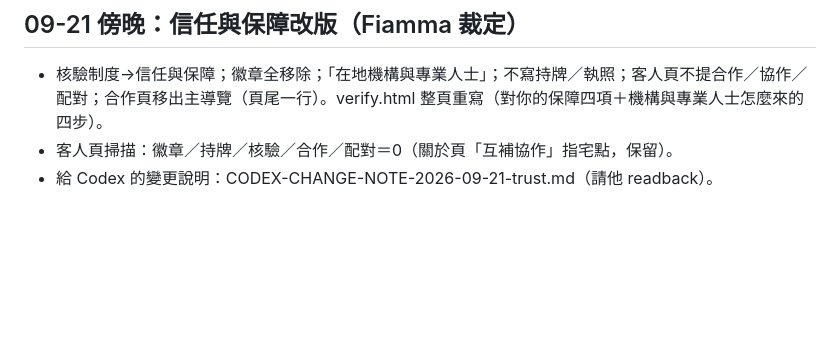
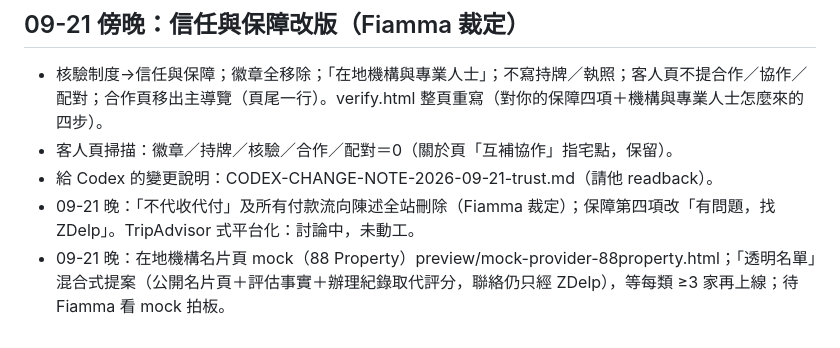
Before and after one commit to firebee09/zdelp-site, a Markdown page: HANDOVER-2026-09-20.md, the part around the change. Drawn GitHub-style; blank space fills up the shorter version.

Commit message:
Provider profile page mock (88 Property)
Co-Authored-By: Claude Fable 5.1 <noreply@anthropic.com>

```diff
--- a/HANDOVER-2026-09-20.md
+++ b/HANDOVER-2026-09-20.md
@@ -68,3 +68,5 @@
 - 核驗制度→信任與保障；徽章全移除；「在地機構與專業人士」；不寫持牌／執照；客人頁不提合作／協作／配對；合作頁移出主導覽（頁尾一行）。verify.html 整頁重寫（對你的保障四項＋機構與專業人士怎麼來的四步）。
 - 客人頁掃描：徽章／持牌／核驗／合作／配對＝0（關於頁「互補協作」指宅點，保留）。
 - 給 Codex 的變更說明：CODEX-CHANGE-NOTE-2026-09-21-trust.md（請他 readback）。
+- 09-21 晚：「不代收代付」及所有付款流向陳述全站刪除（Fiamma 裁定）；保障第四項改「有問題，找 ZDelp」。TripAdvisor 式平台化：討論中，未動工。
+- 09-21 晚：在地機構名片頁 mock（88 Property）preview/mock-provider-88property.html；「透明名單」混合式提案（公開名片頁＋評估事實＋辦理紀錄取代評分，聯絡仍只經 ZDelp），等每類 ≥3 家再上線；待 Fiamma 看 mock 拍板。
```
Also changed, not shown: CODEX-CHANGE-NOTE-2026-09-21-trust.md (+3 -0 lines).
